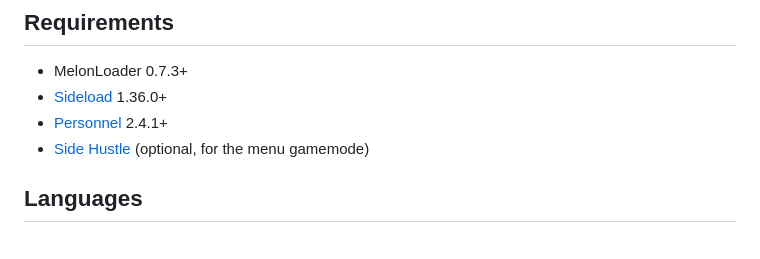
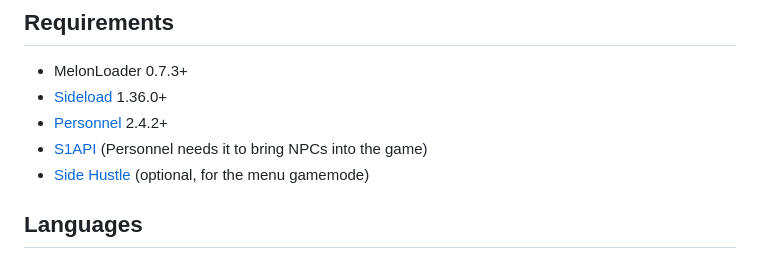
Before and after one commit to DooDesch-Mods/ScheduleOne-NpcCards, a Markdown page: README.md, the part around the change. GitHub-like rendering.

Commit message:
docs(readme): name s1api and personnel 2.4.2 as requirements (#11)

```diff
--- a/README.md
+++ b/README.md
@@ -59,7 +59,8 @@ The mod talks to `personify.doomods.com` only:
 
 - MelonLoader 0.7.3+
 - [Sideload](https://github.com/DooDesch-Mods/ScheduleOne-Sideload) 1.36.0+
-- [Personnel](https://github.com/DooDesch-Mods/ScheduleOne-Personnel) 2.4.1+
+- [Personnel](https://github.com/DooDesch-Mods/ScheduleOne-Personnel) 2.4.2+
+- [S1API](https://thunderstore.io/c/schedule-i/p/ifBars/S1API_Forked/) (Personnel needs it to bring NPCs into the game)
 - [Side Hustle](https://github.com/DooDesch-Mods/ScheduleOne-SideHustle) (optional, for the menu gamemode)
 
 ## Languages
```
